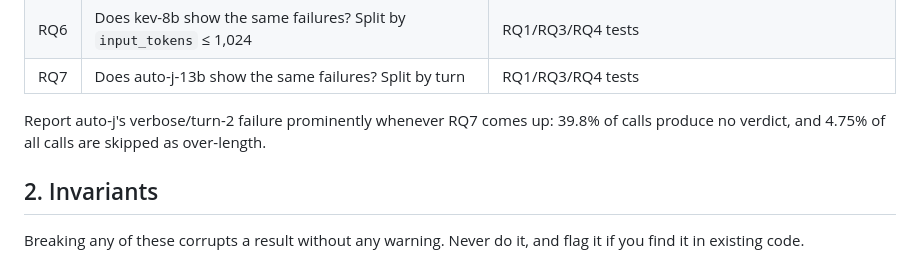
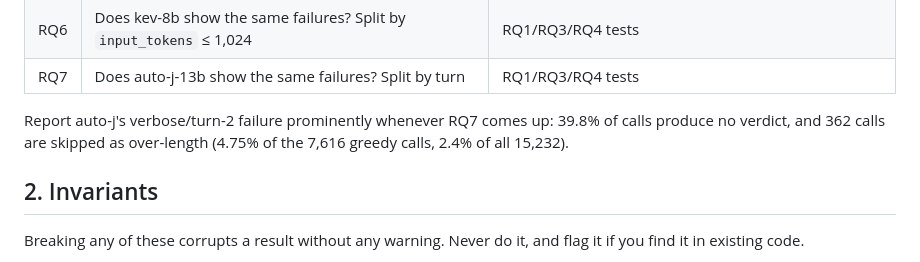
Before and after one commit to senguptashubham/judge-calibration, a Markdown page: CONTRIBUTING.md, the part around the change. GitHub-like rendering.

```diff
--- a/CONTRIBUTING.md
+++ b/CONTRIBUTING.md
@@ -30,7 +30,8 @@ whether their uncertainty can drive abstain-and-escalate evaluation.
 | RQ7 | Does auto-j-13b show the same failures? Split by turn | RQ1/RQ3/RQ4 tests |
 
 Report auto-j's verbose/turn-2 failure prominently whenever RQ7 comes up: 39.8% of
-calls produce no verdict, and 4.75% of all calls are skipped as over-length.
+calls produce no verdict, and 362 calls are skipped as over-length (4.75% of the 7,616
+greedy calls, 2.4% of all 15,232).
 
 ## 2. Invariants
 
```
Also changed, not shown: DECISIONS.md (+2 -1 lines), REPORT.md (+17 -8 lines).
